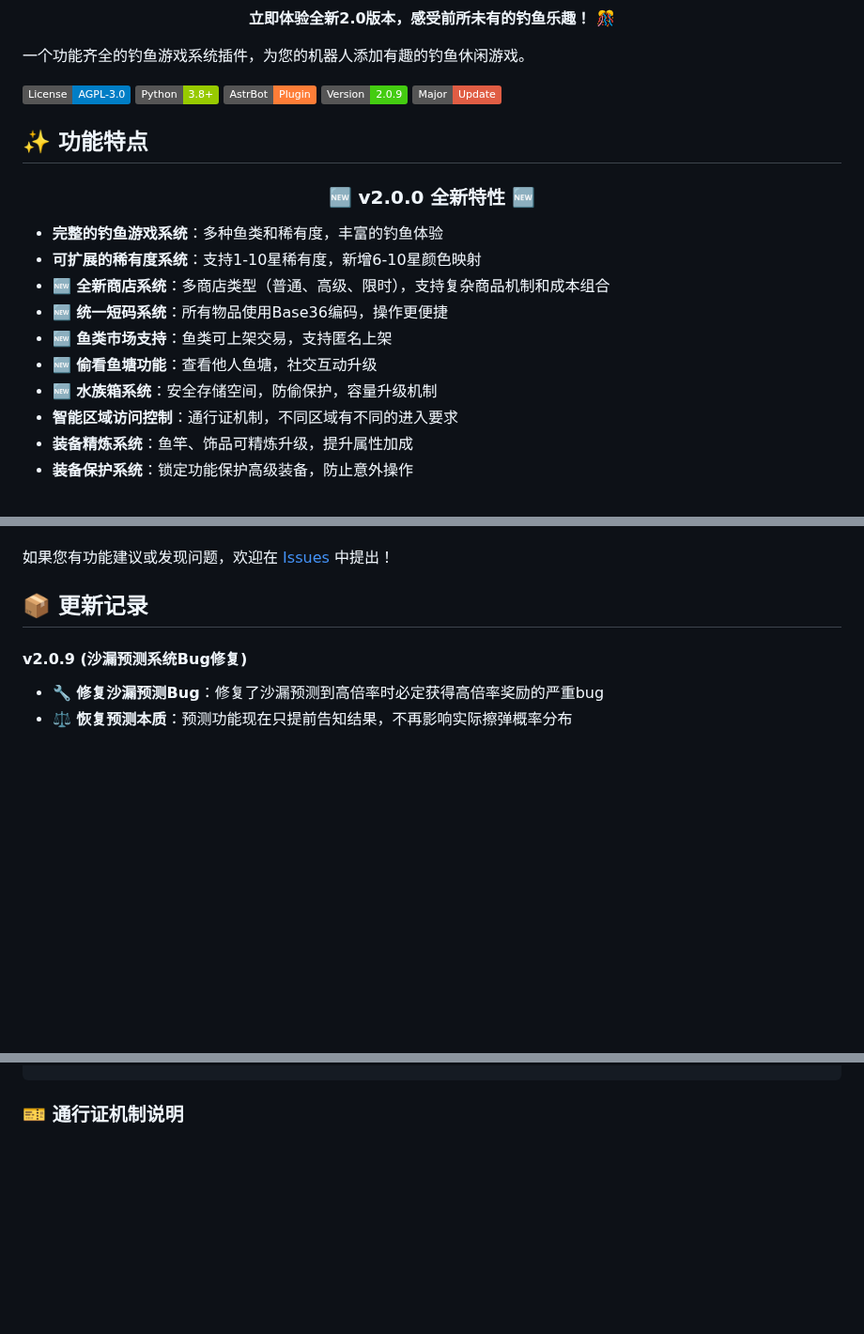
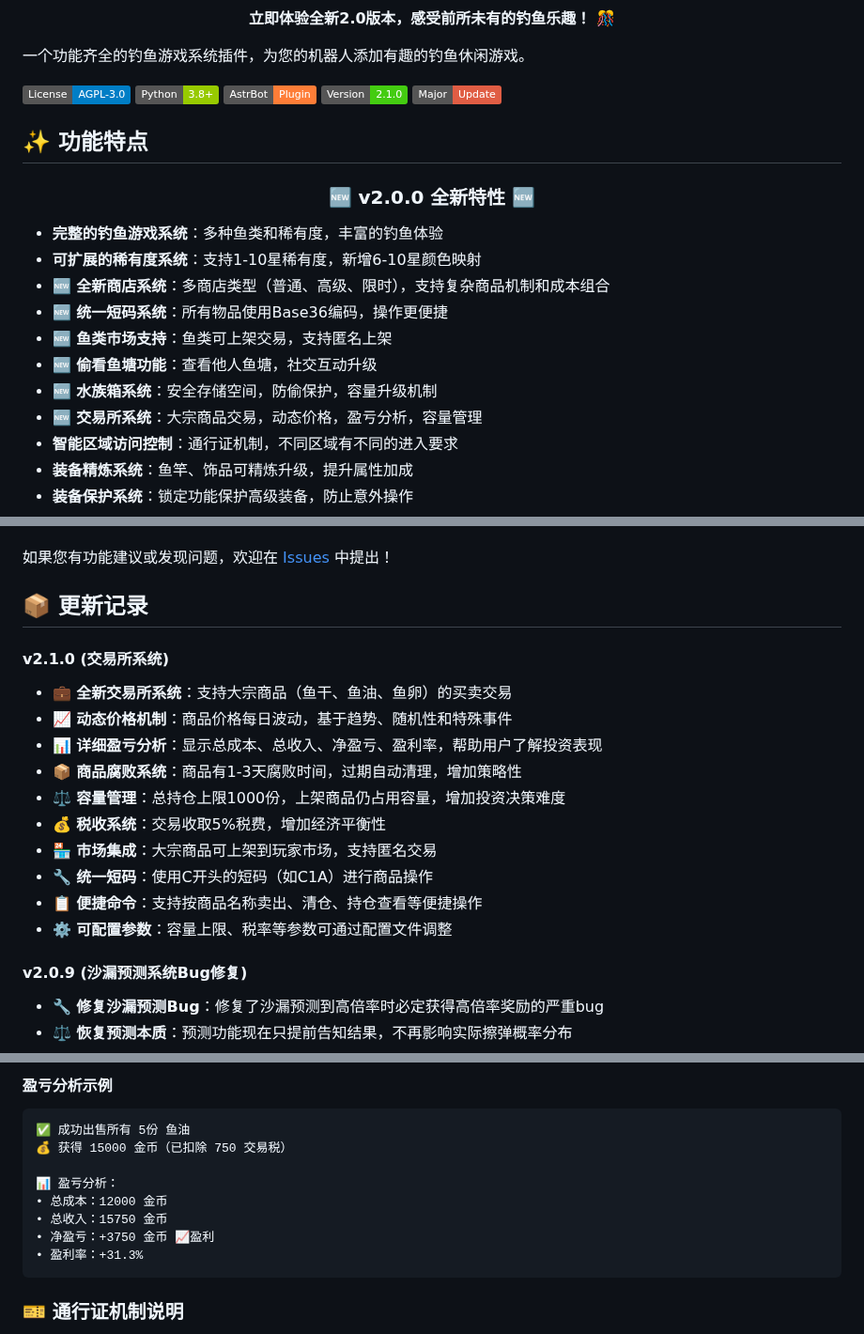
Before and after one commit to xxlemon-io/astrbot_plugin_fishing, a Markdown page: README.md, 3 parts joined by grey strips. Shown at 94% size. Drawn GitHub-style; badges without logos; blank space fills up the shorter version.

````diff
--- a/README.md
+++ b/README.md
@@ -31,7 +31,7 @@
 [![AGPL-3.0 License](https://img.shields.io/badge/License-AGPL--3.0-blue.svg)](https://opensource.org/licenses/AGPL-3.0)
 [![Python](https://img.shields.io/badge/Python-3.8+-green.svg)](https://python.org)
 [![AstrBot](https://img.shields.io/badge/AstrBot-Plugin-orange.svg)](https://github.com/astrbot/astrbot)
-[![Version](https://img.shields.io/badge/Version-2.0.9-brightgreen.svg)](https://github.com/xxlemon-io/astrbot_plugin_fishing/releases/tag/v2.0.9)
+[![Version](https://img.shields.io/badge/Version-2.1.0-brightgreen.svg)](https://github.com/xxlemon-io/astrbot_plugin_fishing/releases/tag/v2.1.0)
 [![Major Update](https://img.shields.io/badge/Major-Update-red.svg)](https://github.com/xxlemon-io/astrbot_plugin_fishing/releases/tag/v2.0.0)
 
 ## ✨ 功能特点
@@ -49,6 +49,7 @@
 - **🆕 鱼类市场支持**：鱼类可上架交易，支持匿名上架
 - **🆕 偷看鱼塘功能**：查看他人鱼塘，社交互动升级
 - **🆕 水族箱系统**：安全存储空间，防偷保护，容量升级机制
+- **🆕 交易所系统**：大宗商品交易，动态价格，盈亏分析，容量管理
 - **智能区域访问控制**：通行证机制，不同区域有不同的进入要求
 - **装备精炼系统**：鱼竿、饰品可精炼升级，提升属性加成
 - **装备保护系统**：锁定功能保护高级装备，防止意外操作
@@ -95,6 +96,19 @@
 如果您有功能建议或发现问题，欢迎在 [Issues](https://github.com/xxlemon-io/astrbot_plugin_fishing/issues) 中提出！
 
 ## 📦 更新记录
+
+#### v2.1.0 (交易所系统)
+
+- **💼 全新交易所系统**：支持大宗商品（鱼干、鱼油、鱼卵）的买卖交易
+- **📈 动态价格机制**：商品价格每日波动，基于趋势、随机性和特殊事件
+- **📊 详细盈亏分析**：显示总成本、总收入、净盈亏、盈利率，帮助用户了解投资表现
+- **📦 商品腐败系统**：商品有1-3天腐败时间，过期自动清理，增加策略性
+- **⚖️ 容量管理**：总持仓上限1000份，上架商品仍占用容量，增加投资决策难度
+- **💰 税收系统**：交易收取5%税费，增加经济平衡性
+- **🏪 市场集成**：大宗商品可上架到玩家市场，支持匿名交易
+- **🔧 统一短码**：使用C开头的短码（如C1A）进行商品操作
+- **📋 便捷命令**：支持按商品名称卖出、清仓、持仓查看等便捷操作
+- **⚙️ 可配置参数**：容量上限、税率等参数可通过配置文件调整
 
 #### v2.0.9 (沙漏预测系统Bug修复)
 
@@ -422,3 +505,16 @@
+#### 盈亏分析示例
+
+```
+✅ 成功出售所有 5份 鱼油
+💰 获得 15000 金币（已扣除 750 交易税）
+
+📊 盈亏分析：
+• 总成本：12000 金币
+• 总收入：15750 金币
+• 净盈亏：+3750 金币 📈盈利
+• 盈利率：+31.3%
+```
+
 ### 🎫 通行证机制说明
 
 - **智能通行证系统**：特定钓鱼区域需要持有对应通行证才能进入
````
Also changed, not shown: other parts of README.md (+69 -0 lines).
